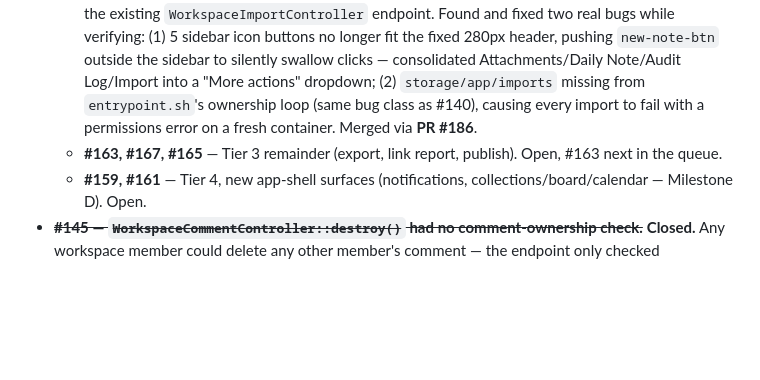
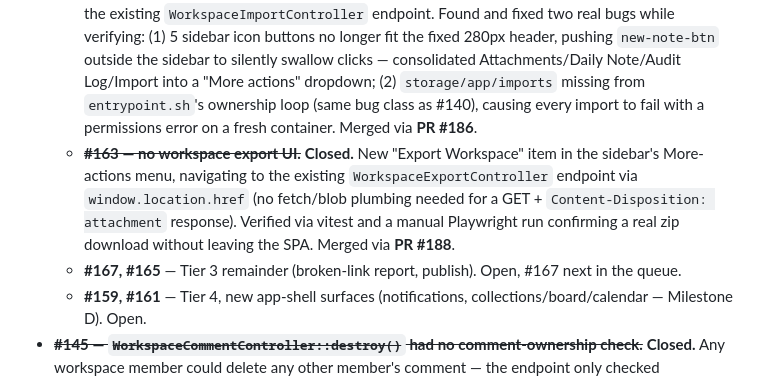
Before and after one commit to suporterfid/jotter, a Markdown page: STATUS.md, the part around the change. Drawn GitHub-style; blank space fills up the shorter version.

Commit message:
Update STATUS.md/BACKLOG.md for #163 (#189)
Co-authored-by: Claude Sonnet 5 <noreply@anthropic.com>

```diff
--- a/STATUS.md
+++ b/STATUS.md
@@ -110,7 +110,8 @@ Six roadmap items conflict with hard constraints and are parked pending decision
   - ~~**#158 — no comments UI.**~~ **Closed.** Added `CommentsPanel.vue` in `NoteEditor.vue` (list, add form, delete), wired to `WorkspaceCommentController`'s existing list/add/delete endpoints (with `@mention` parsing and the ownership-or-admin delete check hardened in #145). Verified via vitest (51/51) and a manual Playwright run: added two comments incl. one with an `@mention`, deleted one, confirmed the remainder. Merged via **PR #182**. **This completes Tier 2** (#156, #168, #157, #160, #162, #158 all shipped).
   - ~~**#166 — no audit log viewer UI.**~~ **Closed.** Added `AuditLogViewer.vue` (table + expandable JSON metadata) toggled from a sidebar header button. Also fixed a real backend bug found while verifying: `AuditLogQueryController` required an exact `tenant_id` match on top of `workspace_id`, but most `AuditRecorder::record()` call sites never populate `tenantId` — every `audit_log` row in the dev DB had a null `tenant_id`, so the endpoint returned zero results 100% of the time in practice. Fixed by scoping on `workspace_id` alone; strengthened `AuditLogQueryTest` to assert actual content instead of just JSON structure. Merged via **PR #184**.
   - ~~**#164 — no workspace import UI.**~~ **Closed.** Added an "Import Workspace Archive" modal wired to the existing `WorkspaceImportController` endpoint. Found and fixed two real bugs while verifying: (1) 5 sidebar icon buttons no longer fit the fixed 280px header, pushing `new-note-btn` outside the sidebar to silently swallow clicks — consolidated Attachments/Daily Note/Audit Log/Import into a "More actions" dropdown; (2) `storage/app/imports` missing from `entrypoint.sh`'s ownership loop (same bug class as #140), causing every import to fail with a permissions error on a fresh container. Merged via **PR #186**.
-  - **#163, #167, #165** — Tier 3 remainder (export, link report, publish). Open, #163 next in the queue.
+  - ~~**#163 — no workspace export UI.**~~ **Closed.** New "Export Workspace" item in the sidebar's More-actions menu, navigating to the existing `WorkspaceExportController` endpoint via `window.location.href` (no fetch/blob plumbing needed for a GET + `Content-Disposition: attachment` response). Verified via vitest and a manual Playwright run confirming a real zip download without leaving the SPA. Merged via **PR #188**.
+  - **#167, #165** — Tier 3 remainder (broken-link report, publish). Open, #167 next in the queue.
   - **#159, #161** — Tier 4, new app-shell surfaces (notifications, collections/board/calendar — Milestone D). Open.
 - ~~**#145 — `WorkspaceCommentController::destroy()` had no comment-ownership check.**~~ **Closed.** Any workspace member could delete any other member's comment — the endpoint only checked workspace-level authorization, not that the caller was the comment's author. Found via a codebase security audit, 2026-07-28. Fixed by requiring the caller be the comment's author or a workspace/tenant admin; regression tests added in `tests/Feature/WorkspaceCommentAuthorizationTest.php`. Merged via **PR #149**.
 - ~~**#146 — MCP `read_note` tool calls undefined `VaultStorage::getNoteContent()`.**~~ **Closed.** Fatal error on every call; the actual method is `readContents()`. Found in the same audit. Confirmed both ways (revert reproduces 500, fix passes) via an extended `McpReadOnlyToolsTest`. Merged via **PR #150**.
```
Also changed, not shown: BACKLOG.md (+2 -1 lines).
